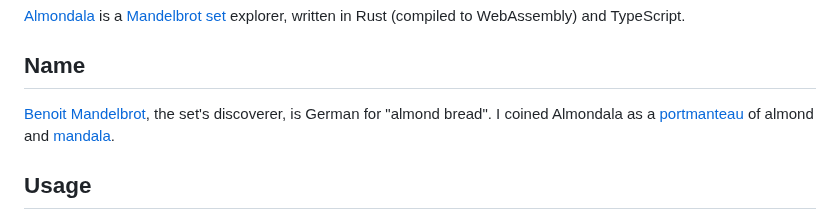
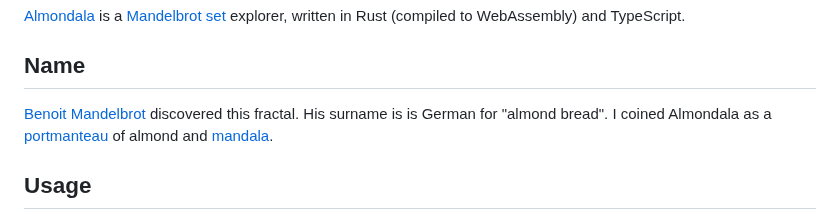
Before and after one commit to pjtunstall/almondala, a Markdown page: README.md, the part around the change. Rendered like a GitHub page.

Commit message:
Minor correction to wording of README

```diff
--- a/README.md
+++ b/README.md
@@ -17,7 +17,7 @@
 
 ## Name
 
-[Benoit Mandelbrot](https://en.wikipedia.org/wiki/Benoit_Mandelbrot), the set's discoverer, is German for "almond bread". I coined Almondala as a [portmanteau](https://en.wikipedia.org/wiki/Blend_word) of almond and [mandala](https://en.wikipedia.org/wiki/Mandala).
+[Benoit Mandelbrot](https://en.wikipedia.org/wiki/Benoit_Mandelbrot) discovered this fractal. His surname is is German for "almond bread". I coined Almondala as a [portmanteau](https://en.wikipedia.org/wiki/Blend_word) of almond and [mandala](https://en.wikipedia.org/wiki/Mandala).
 
 ## Usage
 
```
